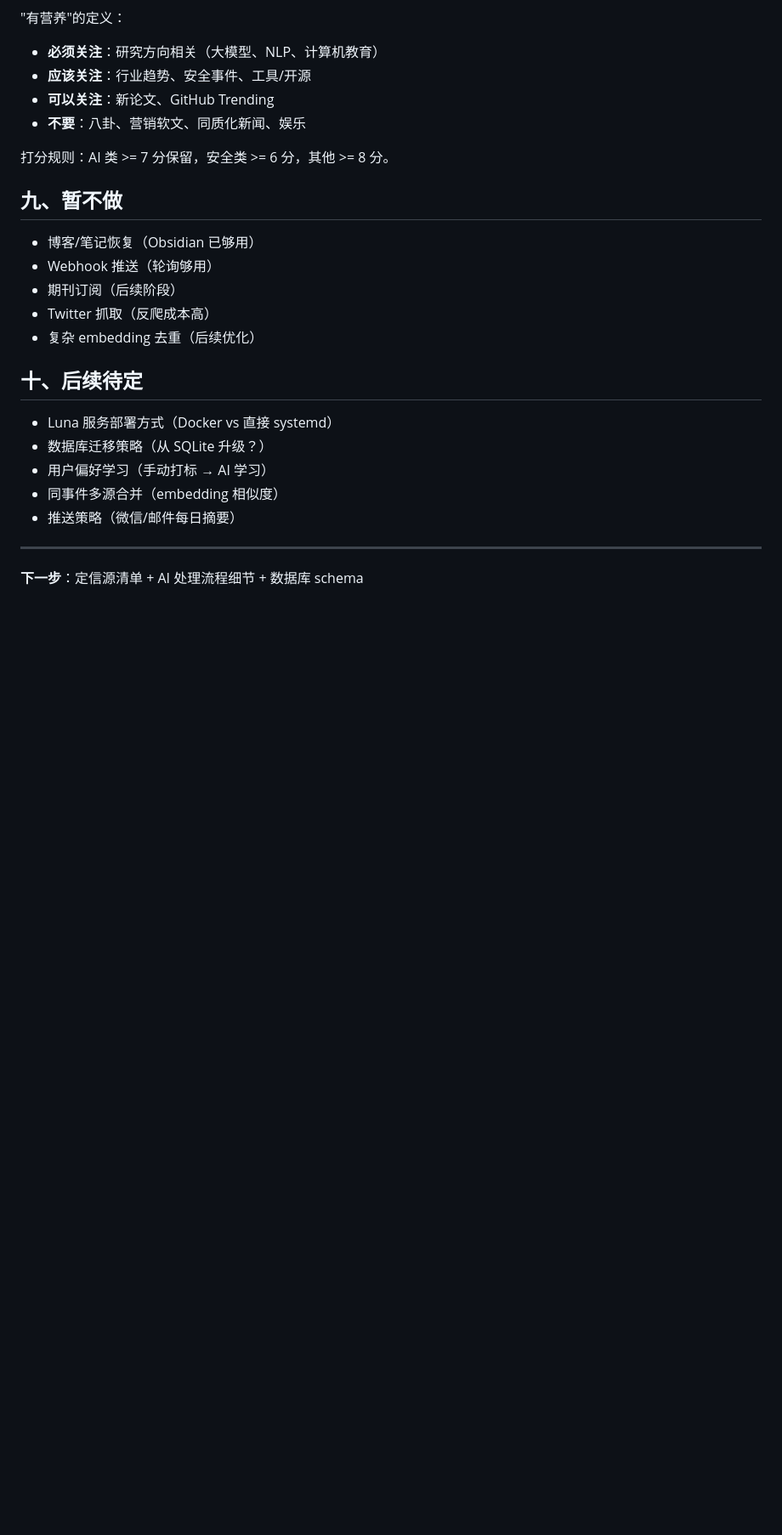
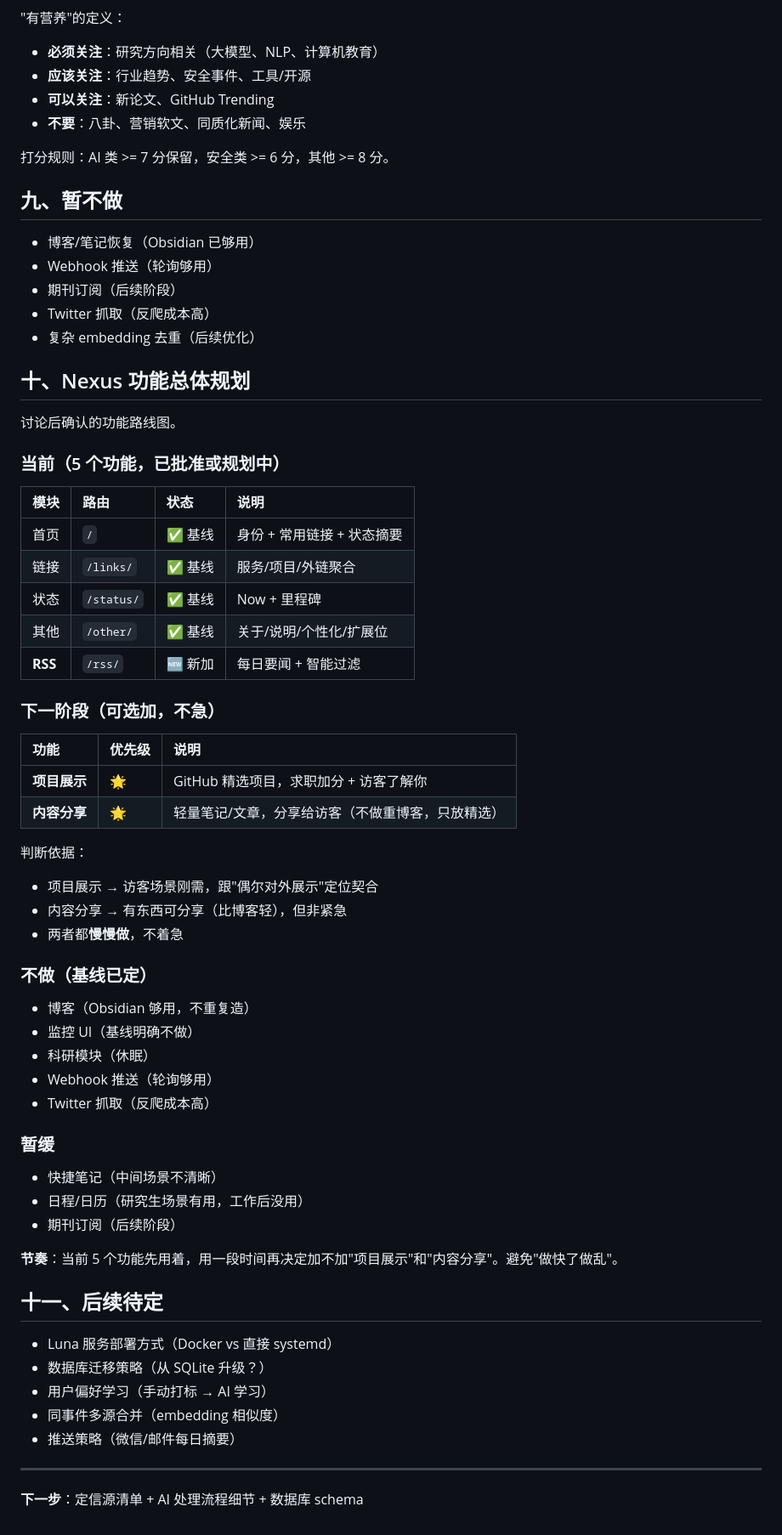
Before and after one commit to FeliixFeng/nexus, a Markdown page: specs/2026-09-23-rss-architecture.md, the part around the change. Shown at 85% size. Drawn GitHub-style; blank space fills up the shorter version.

Commit message:
docs: add feature roadmap section to RSS spec
- 当前 5 个功能（基线 4 + RSS）
- 下一阶段：项目展示 + 内容分享（可选，不急）
- 明确不做/暂缓清单

```diff
--- a/specs/2026-09-23-rss-architecture.md
+++ b/specs/2026-09-23-rss-architecture.md
@@ -162,7 +162,49 @@ class FeedItem(models.Model):
 - Twitter 抓取（反爬成本高）
 - 复杂 embedding 去重（后续优化）
 
-## 十、后续待定
+## 十、Nexus 功能总体规划
+
+讨论后确认的功能路线图。
+
+### 当前（5 个功能，已批准或规划中）
+
+| 模块 | 路由 | 状态 | 说明 |
+|:-----|:-----|:-----|:-----|
+| 首页 | `/` | ✅ 基线 | 身份 + 常用链接 + 状态摘要 |
+| 链接 | `/links/` | ✅ 基线 | 服务/项目/外链聚合 |
+| 状态 | `/status/` | ✅ 基线 | Now + 里程碑 |
+| 其他 | `/other/` | ✅ 基线 | 关于/说明/个性化/扩展位 |
+| **RSS** | `/rss/` | 🆕 新加 | 每日要闻 + 智能过滤 |
+
+### 下一阶段（可选加，不急）
+
+| 功能 | 优先级 | 说明 |
+|:-----|:-------|:-----|
+| **项目展示** | 🌟 | GitHub 精选项目，求职加分 + 访客了解你 |
+| **内容分享** | 🌟 | 轻量笔记/文章，分享给访客（不做重博客，只放精选） |
+
+判断依据：
+- 项目展示 → 访客场景刚需，跟"偶尔对外展示"定位契合
+- 内容分享 → 有东西可分享（比博客轻），但非紧急
+- 两者都**慢慢做**，不着急
+
+### 不做（基线已定）
+
+- 博客（Obsidian 够用，不重复造）
+- 监控 UI（基线明确不做）
+- 科研模块（休眠）
+- Webhook 推送（轮询够用）
+- Twitter 抓取（反爬成本高）
+
+### 暂缓
+
+- 快捷笔记（中间场景不清晰）
+- 日程/日历（研究生场景有用，工作后没用）
+- 期刊订阅（后续阶段）
+
+**节奏**：当前 5 个功能先用着，用一段时间再决定加不加"项目展示"和"内容分享"。避免"做快了做乱"。
+
+## 十一、后续待定
 
 - Luna 服务部署方式（Docker vs 直接 systemd）
 - 数据库迁移策略（从 SQLite 升级？）
```
